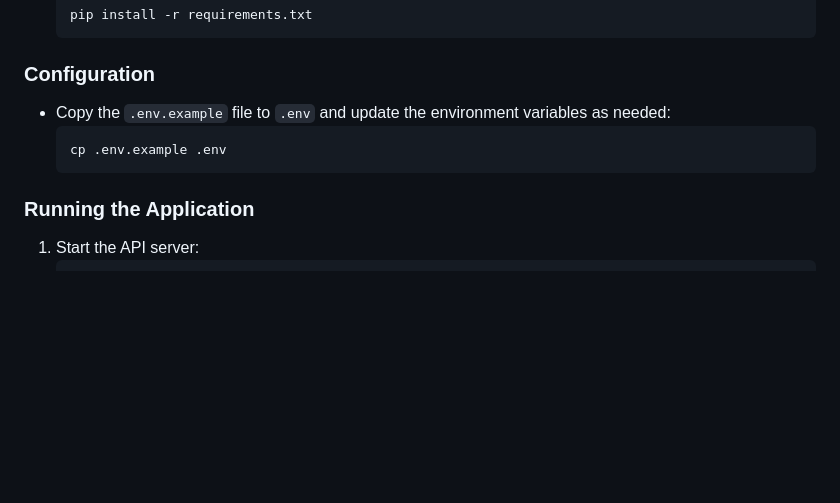
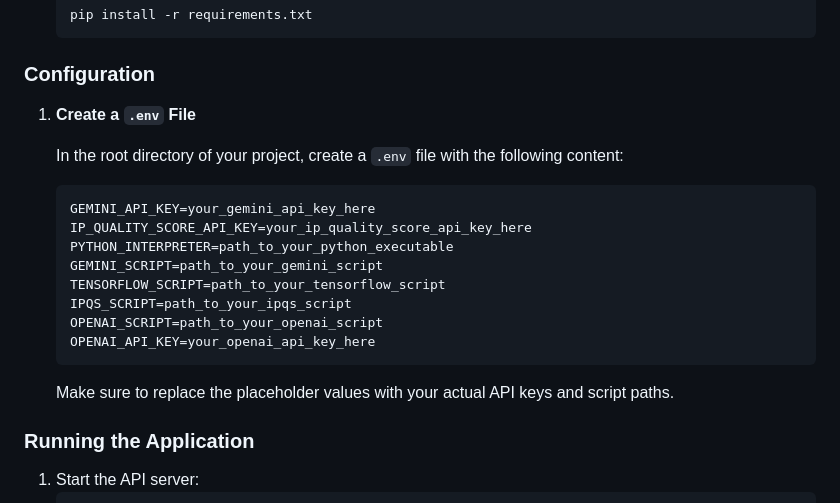
Before and after one commit to SarperArda/fraud-control-for-sms, a Markdown page: FraudControlAPI/README.md, the part around the change. GitHub-like rendering; blank space fills up the shorter version.

````diff
--- a/FraudControlAPI/README.md
+++ b/FraudControlAPI/README.md
@@ -115,10 +115,22 @@ dotnet restore
 
 ### Configuration
 
-- Copy the `.env.example` file to `.env` and update the environment variables as needed:
-  ```bash
-  cp .env.example .env
-  ```
+1. **Create a `.env` File**
+
+   In the root directory of your project, create a `.env` file with the following content:
+
+   ```env
+   GEMINI_API_KEY=your_gemini_api_key_here
+   IP_QUALITY_SCORE_API_KEY=your_ip_quality_score_api_key_here
+   PYTHON_INTERPRETER=path_to_your_python_executable
+   GEMINI_SCRIPT=path_to_your_gemini_script
+   TENSORFLOW_SCRIPT=path_to_your_tensorflow_script
+   IPQS_SCRIPT=path_to_your_ipqs_script
+   OPENAI_SCRIPT=path_to_your_openai_script
+   OPENAI_API_KEY=your_openai_api_key_here
+   ```
+
+   Make sure to replace the placeholder values with your actual API keys and script paths.
 
 ### Running the Application
 
````
